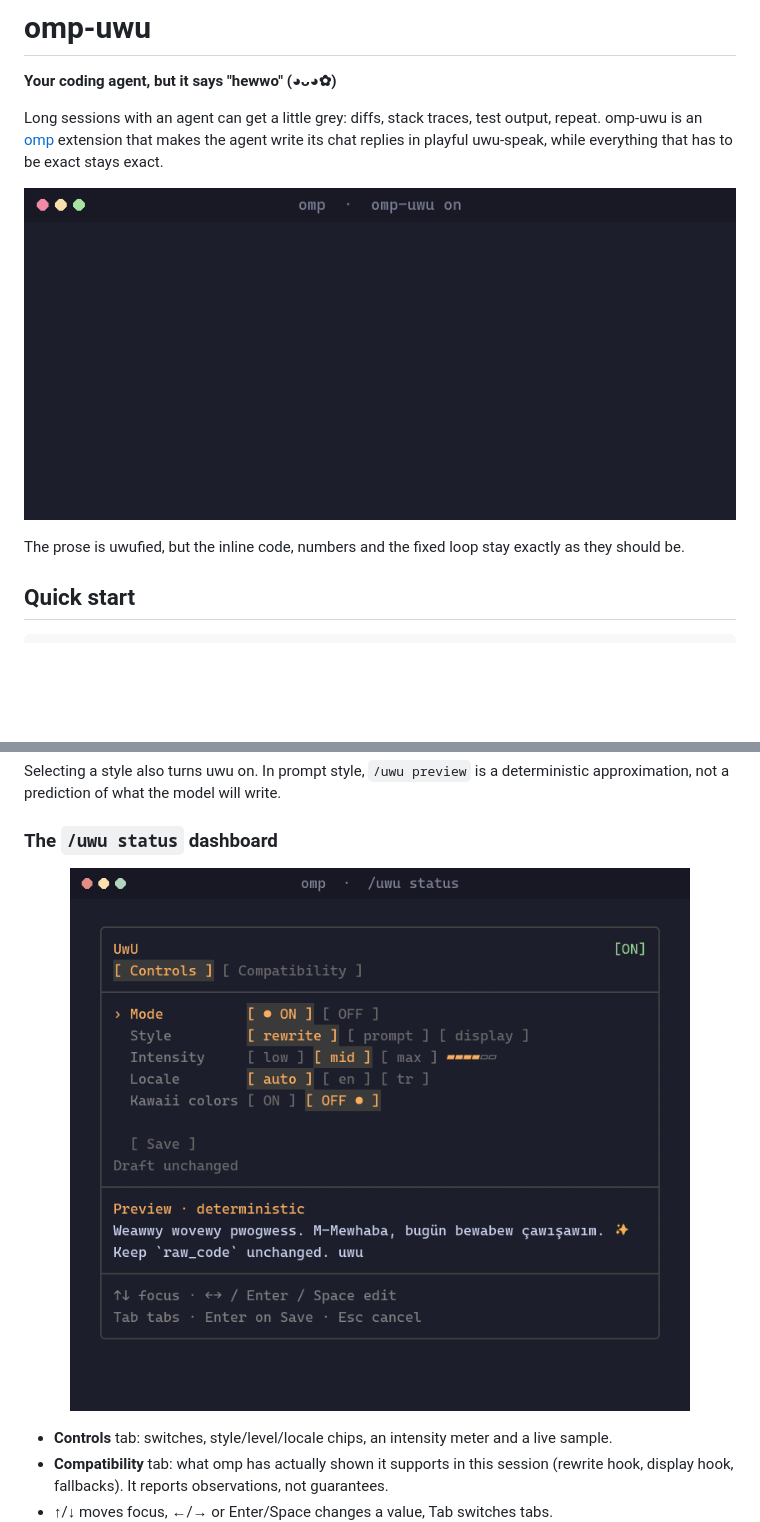
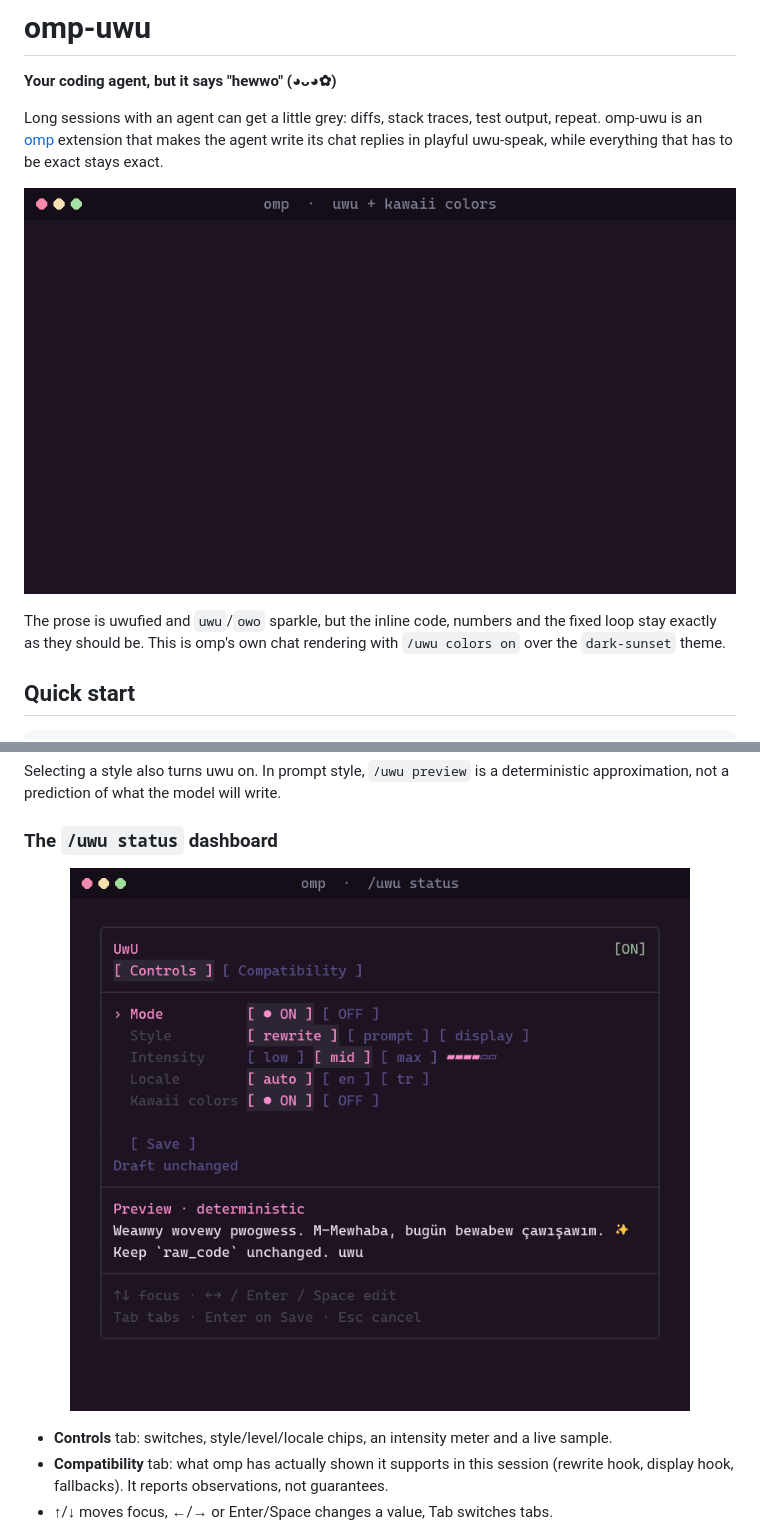
Before and after one commit to NaC-L/omp-uwu, a Markdown page: README.md, 2 parts joined by grey strips. Drawn GitHub-style; pictures changed too: demo/dashboard.gif, demo/demo.gif; blank space fills up the shorter version.

```diff
--- a/README.md
+++ b/README.md
@@ -9,6 +9,6 @@ Long sessions with an agent can get a little grey: diffs, stack traces, test out
 </p>
 
-The prose is uwufied, but the inline code, numbers and the fixed loop stay exactly as they should be.
+The prose is uwufied and `uwu`/`owo` sparkle, but the inline code, numbers and the fixed loop stay exactly as they should be. This is omp's own chat rendering with `/uwu colors on` over the `dark-sunset` theme.
 
 ## Quick start
 
```
Also changed, not shown: other parts of README.md (+8 -5 lines), 4 other files.
